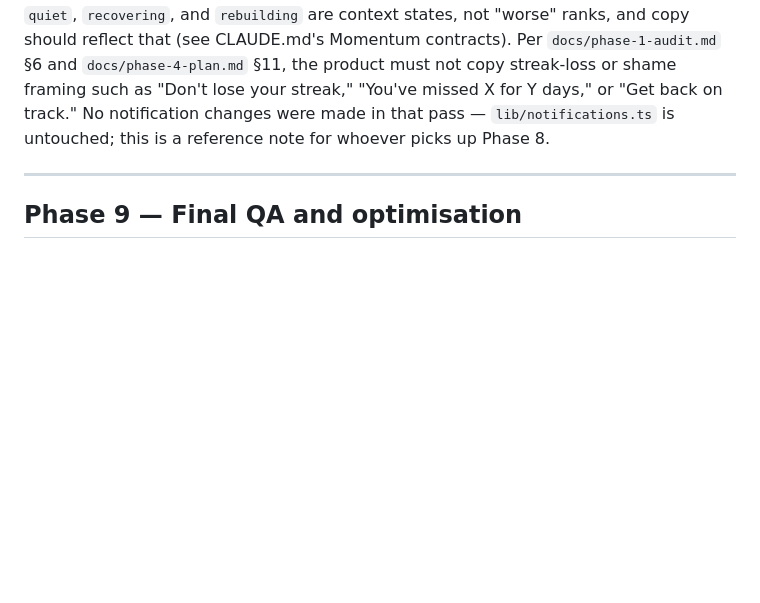
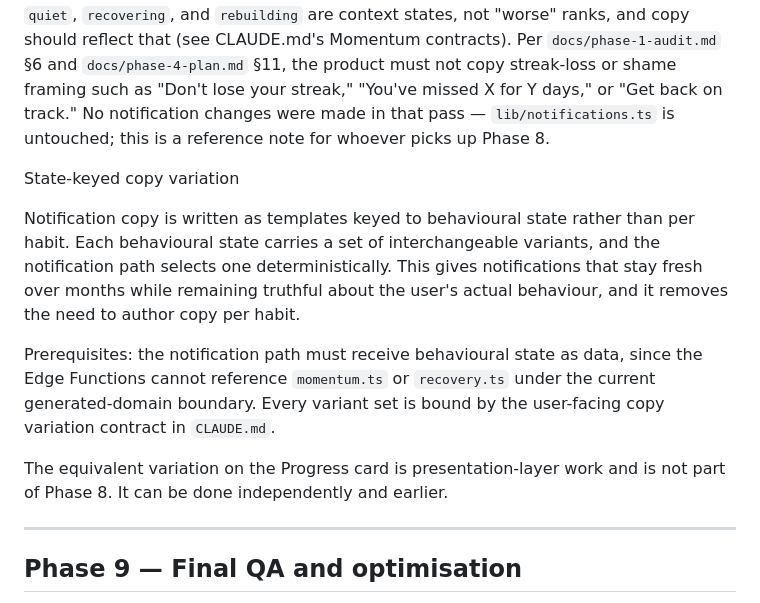
Before and after one commit to elboogz/habit-tracker, a Markdown page: docs/implementation-roadmap.md, the part around the change. Rendered like a GitHub page; blank space fills up the shorter version.

```diff
--- a/docs/implementation-roadmap.md
+++ b/docs/implementation-roadmap.md
@@ -145,6 +145,15 @@ Notification frequency reduction after repeated misses.
 
 **Reference notes (logged during pre-Phase-5 manual acceptance testing, 2026-08-08).** Competitor research (Daylio, Habitify, Me+) reinforces that notifications should eventually be context-aware rather than generic. Useful reference patterns: simple goal reminders, time-of-day context, "one habit left today" context, positive reminders after recent success, and return-oriented reminders reserved for a genuine lapse. The app's existing behavioural engine means future notification copy can be grounded in Momentum State, open lapse status, recovery, whether today's opportunity is merely still open (not yet a miss), recent completion history, and time of day — `quiet`, `recovering`, and `rebuilding` are context states, not "worse" ranks, and copy should reflect that (see CLAUDE.md's Momentum contracts). Per `docs/phase-1-audit.md` §6 and `docs/phase-4-plan.md` §11, the product must not copy streak-loss or shame framing such as "Don't lose your streak," "You've missed X for Y days," or "Get back on track." No notification changes were made in that pass — `lib/notifications.ts` is untouched; this is a reference note for whoever picks up Phase 8.
 
+State-keyed copy variation
+
+Notification copy is written as templates keyed to behavioural state rather than per habit. Each
+behavioural state carries a set of interchangeable variants, and the notification path selects one deterministically. This gives notifications that stay fresh over months while remaining truthful about the user's actual behaviour, and it removes the need to author copy per habit.
+
+Prerequisites: the notification path must receive behavioural state as data, since the Edge Functions cannot reference `momentum.ts` or `recovery.ts` under the current generated-domain boundary. Every variant set is bound by the user-facing copy variation contract in `CLAUDE.md`.
+
+The equivalent variation on the Progress card is presentation-layer work and is not part of Phase 8. It can be done independently and earlier.
+
 ---
 
 ## Phase 9 — Final QA and optimisation
```
Also changed, not shown: CLAUDE.md (+21 -0 lines).
